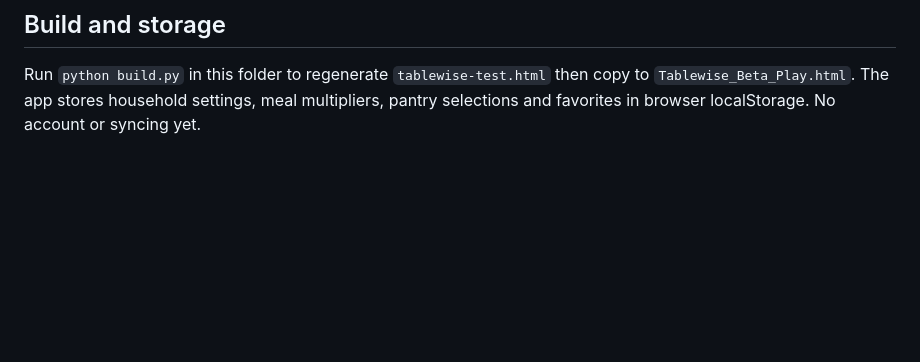
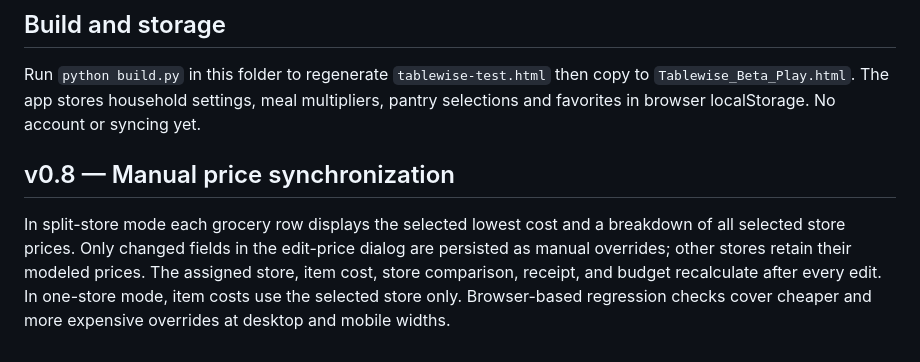
Before and after one commit to impulse456-byte/bloom-rescue, a Markdown page: tablewise-beta/README.md, the part around the change. Rendered like a GitHub page; blank space fills up the shorter version.

Commit message:
Document Tablewise v0.8 synchronized split-store price edits

```diff
--- a/tablewise-beta/README.md
+++ b/tablewise-beta/README.md
@@ -43,3 +43,6 @@ WeeklyAds2's [Terms of Use](https://www.weeklyads2.com/terms-of-use/) restrict c
 ## Build and storage
 
 Run `python build.py` in this folder to regenerate `tablewise-test.html` then copy to `Tablewise_Beta_Play.html`. The app stores household settings, meal multipliers, pantry selections and favorites in browser localStorage. No account or syncing yet.
+## v0.8 — Manual price synchronization
+
+In split-store mode each grocery row displays the selected lowest cost and a breakdown of all selected store prices. Only changed fields in the edit-price dialog are persisted as manual overrides; other stores retain their modeled prices. The assigned store, item cost, store comparison, receipt, and budget recalculate after every edit. In one-store mode, item costs use the selected store only. Browser-based regression checks cover cheaper and more expensive overrides at desktop and mobile widths.
```
